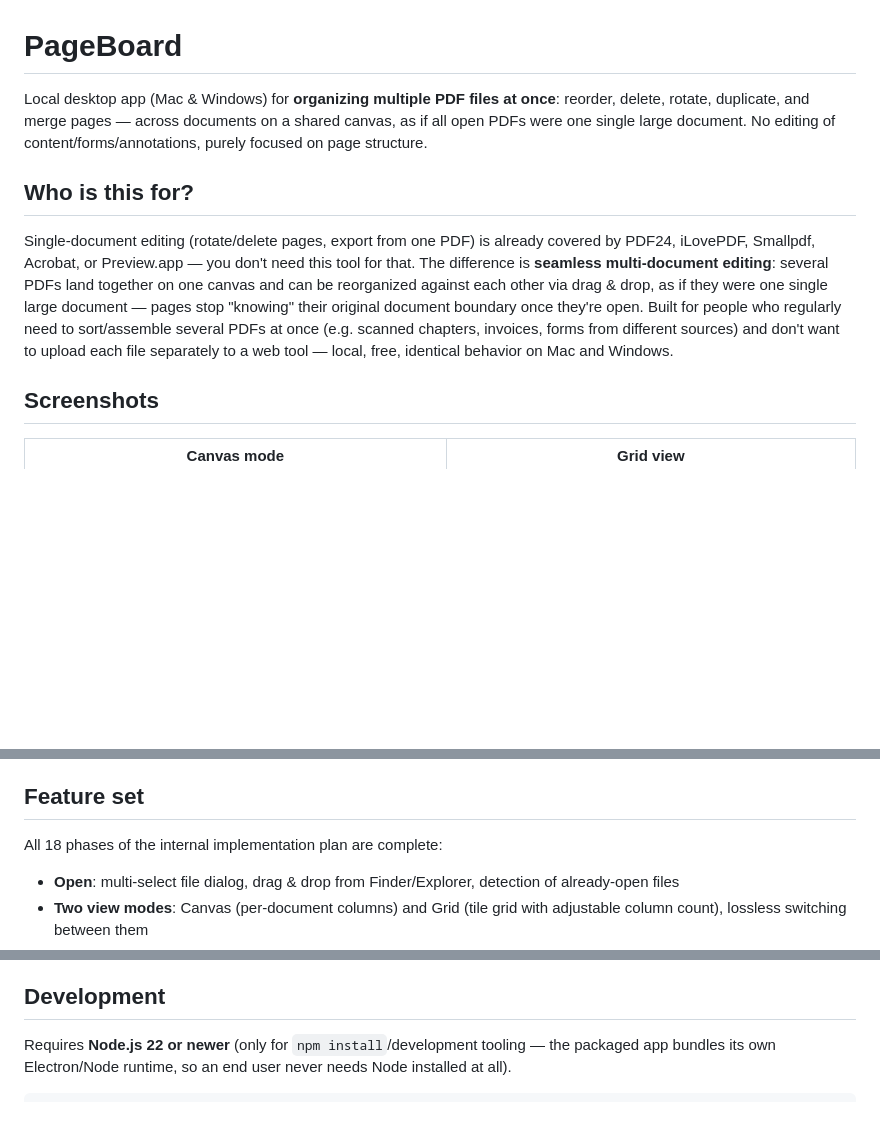
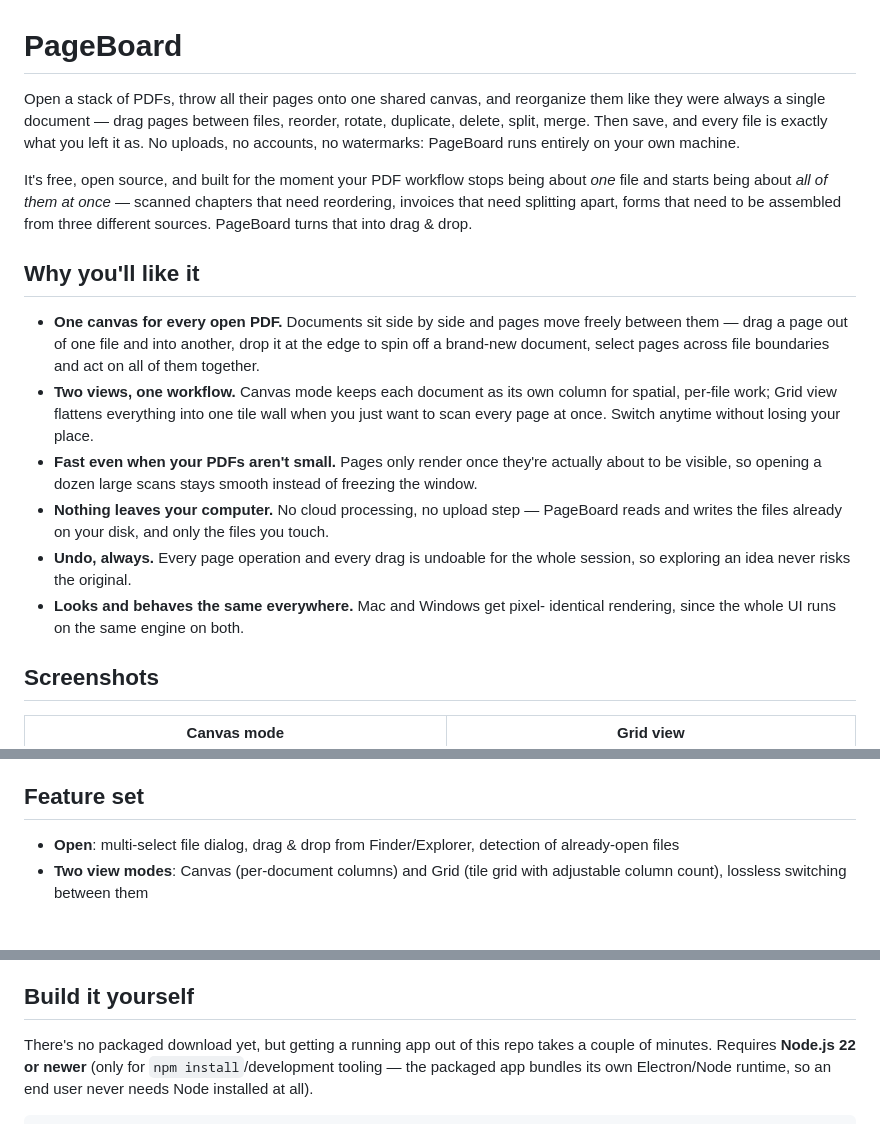
Before and after one commit to sehnot/pageboard, a Markdown page: README.md, 3 parts joined by grey strips. Rendered like a GitHub page; blank space fills up the shorter version.

Commit message:
Rewrite README.md to pitch the project instead of listing its build history
Drop the internal-phases reference and the competing-tools comparison; lead
with what makes multi-PDF, one-canvas editing worth trying instead.

Co-Authored-By: Claude Sonnet 5 <noreply@anthropic.com>

```diff
--- a/README.md
+++ b/README.md
@@ -1,23 +1,37 @@
 # PageBoard
 
-Local desktop app (Mac & Windows) for **organizing multiple PDF files at
-once**: reorder, delete, rotate, duplicate, and merge pages — across
-documents on a shared canvas, as if all open PDFs were one single large
-document. No editing of content/forms/annotations, purely focused on page
-structure.
+Open a stack of PDFs, throw all their pages onto one shared canvas, and
+reorganize them like they were always a single document — drag pages
+between files, reorder, rotate, duplicate, delete, split, merge. Then save,
+and every file is exactly what you left it as. No uploads, no accounts, no
+watermarks: PageBoard runs entirely on your own machine.
 
-## Who is this for?
+It's free, open source, and built for the moment your PDF workflow stops
+being about *one* file and starts being about *all of them at once* —
+scanned chapters that need reordering, invoices that need splitting apart,
+forms that need to be assembled from three different sources. PageBoard
+turns that into drag & drop.
 
-Single-document editing (rotate/delete pages, export from one PDF) is
-already covered by PDF24, iLovePDF, Smallpdf, Acrobat, or Preview.app — you
-don't need this tool for that. The difference is **seamless
-multi-document editing**: several PDFs land together on one canvas and can
-be reorganized against each other via drag & drop, as if they were one
-single large document — pages stop "knowing" their original document
-boundary once they're open. Built for people who regularly need to
-sort/assemble several PDFs at once (e.g. scanned chapters, invoices, forms
-from different sources) and don't want to upload each file separately to a
-web tool — local, free, identical behavior on Mac and Windows.
+## Why you'll like it
+
+- **One canvas for every open PDF.** Documents sit side by side and pages
+  move freely between them — drag a page out of one file and into another,
+  drop it at the edge to spin off a brand-new document, select pages across
+  file boundaries and act on all of them together.
+- **Two views, one workflow.** Canvas mode keeps each document as its own
+  column for spatial, per-file work; Grid view flattens everything into one
+  tile wall when you just want to scan every page at once. Switch anytime
+  without losing your place.
+- **Fast even when your PDFs aren't small.** Pages only render once they're
+  actually about to be visible, so opening a dozen large scans stays
+  smooth instead of freezing the window.
+- **Nothing leaves your computer.** No cloud processing, no upload step —
+  PageBoard reads and writes the files already on your disk, and only the
+  files you touch.
+- **Undo, always.** Every page operation and every drag is undoable for the
+  whole session, so exploring an idea never risks the original.
+- **Looks and behaves the same everywhere.** Mac and Windows get pixel-
+  identical rendering, since the whole UI runs on the same engine on both.
 
 ## Screenshots
 
@@ -39,8 +53,6 @@ User documentation (how to actually use the app) lives in
 - [Keyboard Shortcuts](docs/keyboard-shortcuts.md)
 
 ## Feature set
-
-All 18 phases of the internal implementation plan are complete:
 
 - **Open**: multi-select file dialog, drag & drop from Finder/Explorer,
   detection of already-open files
@@ -67,9 +79,11 @@ All 18 phases of the internal implementation plan are complete:
 - Packaged `.dmg`/`.exe` builds via `electron-builder`, optional
   auto-update via GitHub Releases
 
-## Development
+## Build it yourself
 
-Requires **Node.js 22 or newer** (only for `npm install`/development
+There's no packaged download yet, but getting a running app out of this
+repo takes a couple of minutes. Requires **Node.js 22 or newer** (only for
+`npm install`/development
 tooling — the packaged app bundles its own Electron/Node runtime, so an
 end user never needs Node installed at all).
 
```
